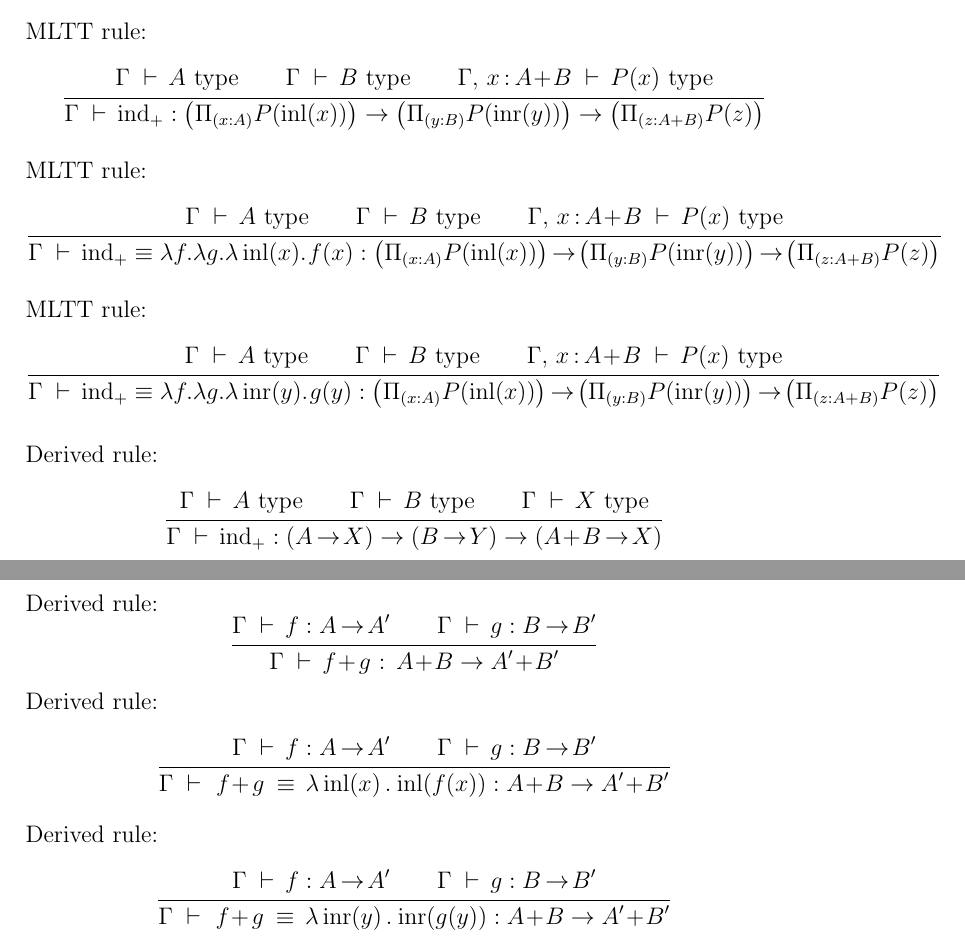
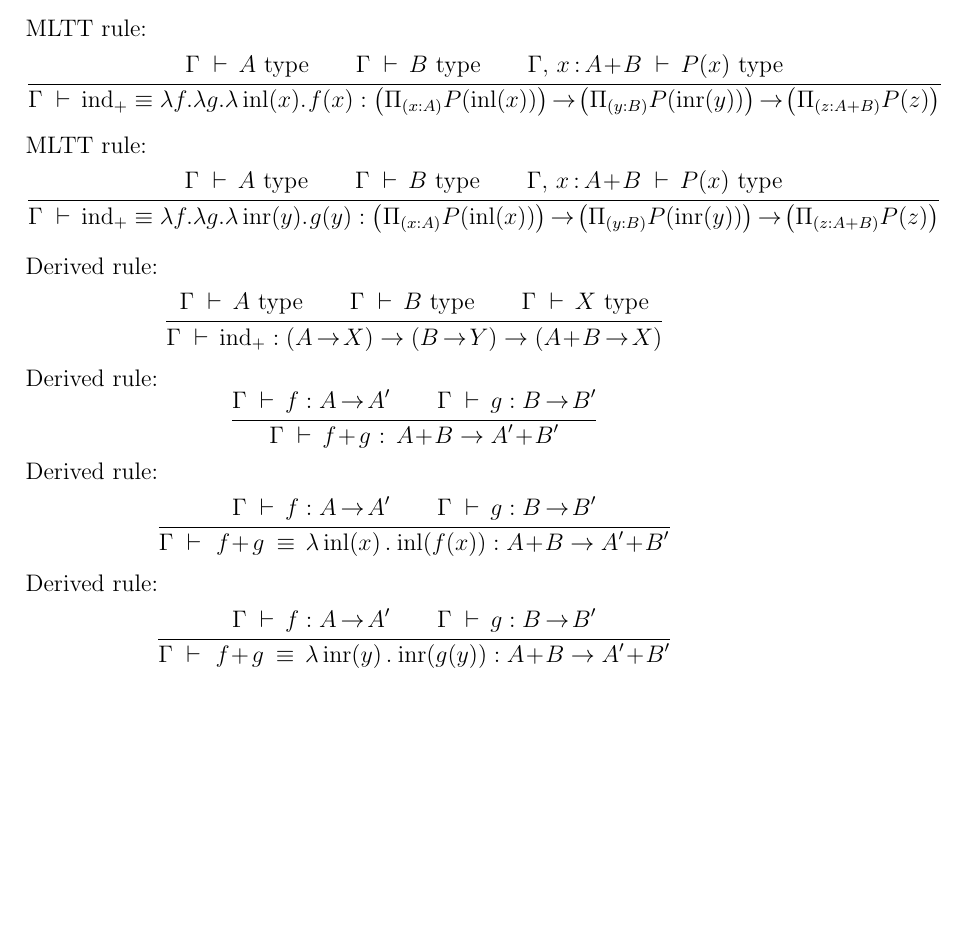
Before and after one commit to madvorak/mltt, a LaTeX document (MLTT.tex): two parts of pages 8 and 9 of 10 before the commit and part of page 8 of 10 after it, the two joined at a grey line, cut so that both start at the same text, the shorter picture padded with empty space. Compiled offline with pdfLaTeX.

Commit message:
duplicity removed

```diff
--- a/MLTT.tex
+++ b/MLTT.tex
@@ -457,12 +457,6 @@ $$
 MLTT rule:
 $$\inferrule
 {\Gamma \d A \type \\ \Gamma \d B \type \\ \Gamma,\, x\!\.:\!\.A\!+\!B \d P(x) \type}
-{\Gamma \d \ind_+ : \left( \Pi_{(x:A)} P(\inl(x)) \right) \rightarrow \left( \Pi_{(y:B)} P(\inr(y)) \right) \rightarrow \left( \Pi_{(z:A+B)} P(z) \right)}
-\smallskip
-$$
-MLTT rule:
-$$\inferrule
-{\Gamma \d A \type \\ \Gamma \d B \type \\ \Gamma,\, x\!\.:\!\.A\!+\!B \d P(x) \type}
 {\Gamma \d \ind_+ \equiv \lambda f . \lambda g . \lambda \inl(x) .\. f(x) : \left( \Pi_{(x:A)} P(\inl(x)) \right) \r \left( \Pi_{(y:B)} P(\inr(y)) \right) \r \left( \Pi_{(z:A+B)} P(z) \right)}
 \smallskip
 $$
@@ -477,8 +471,7 @@ $$\inferrule
 {\Gamma \d A \type \\ \Gamma \d B \type \\ \Gamma \d X \type}
 {\Gamma \d \ind_+ : \left( A \r X \right) \rightarrow \left( B \r Y \right) \rightarrow \left( A\!+\!B \r X \right)}
 $$
-\newpage
-\noindent Derived rule:
+Derived rule:
 $$\inferrule
 {\Gamma \d f : A \r A' \\ \Gamma \d g : B \r B'}
 {\Gamma \d f\!+\!\.g \.:\, A\!+\!B \rightarrow A'\!+\!B'}
```
Also changed, not shown: MLTT.pdf.
